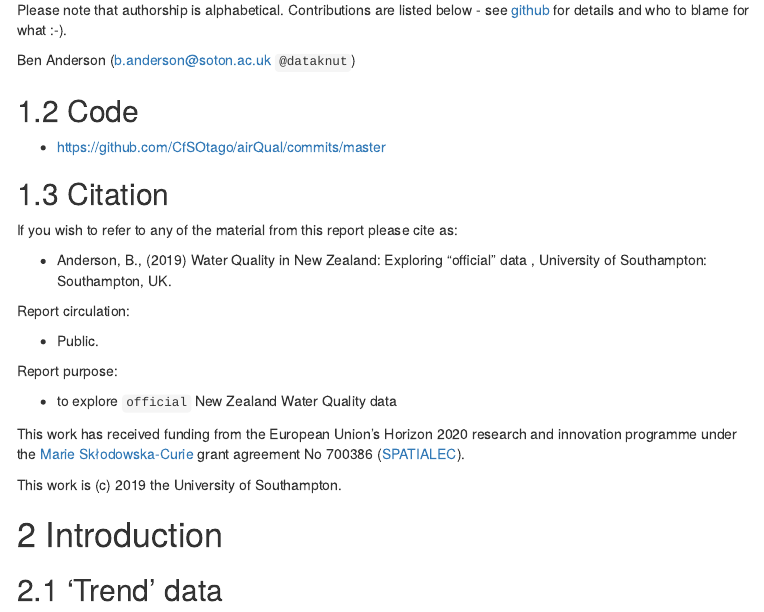
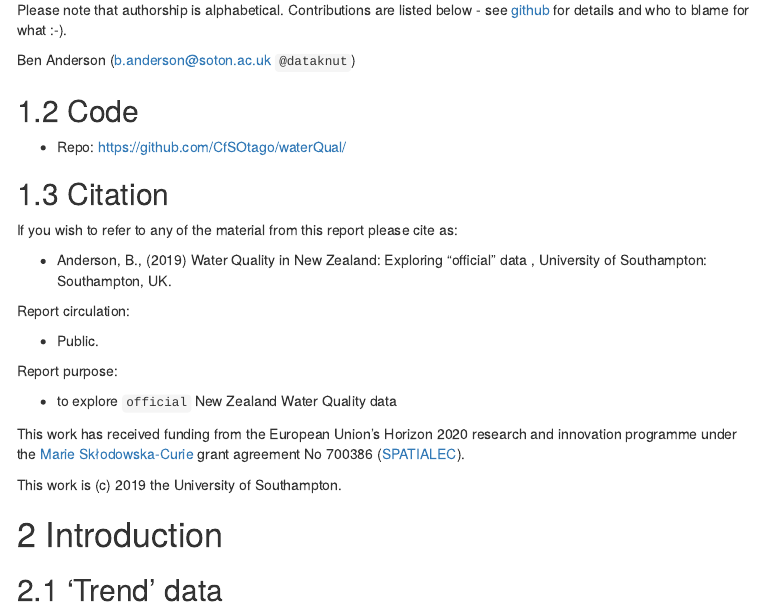
Before and after one commit to CfSOtago/waterQual, an R Markdown document (analysis/nzWaterQualExplore.Rmd): the page in a window 1100 px wide, from 120 px down. The pictures show the output file analysis/nzWaterQualExplore.html that the author committed with the source, opened offline; folded parts are opened; menus at the side of the page are left out.

Commit message:
fixed typos

```diff
--- a/analysis/nzWaterQualExplore.Rmd
+++ b/analysis/nzWaterQualExplore.Rmd
@@ -92,13 +93,13 @@ makeLinePlot <- function(dt,yvar,byvar){
 
 ## Contributions
 
-Please note that authorship is alphabetical. Contributions are listed below - see [github](https://github.com/CfSOtago/airQual/commits/master) for details and who to blame for what :-).
+Please note that authorship is alphabetical. Contributions are listed below - see [github](https://github.com/CfSOtago/waterQual/commits/master) for details and who to blame for what :-).
 
 Ben Anderson (b.anderson@soton.ac.uk `@dataknut`)
 
 ## Code
 
- * https://github.com/CfSOtago/airQual/commits/master
+ * Repo: https://github.com/CfSOtago/waterQual/
 
 ## Citation
 
```
Also changed, not shown: analysis/nzWaterQualExplore.html, analysis/nzWaterQualExplore.Rmd (2 more changed lines).
